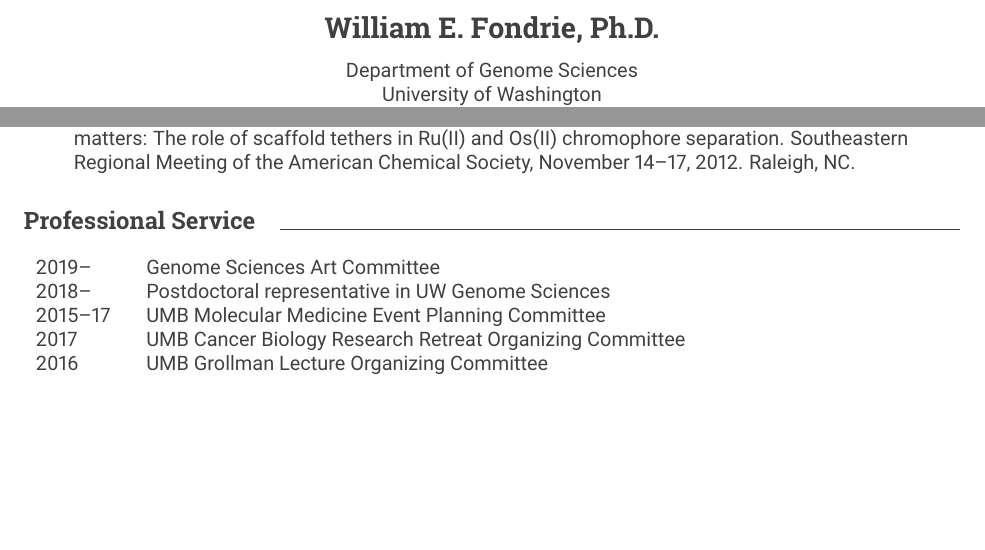
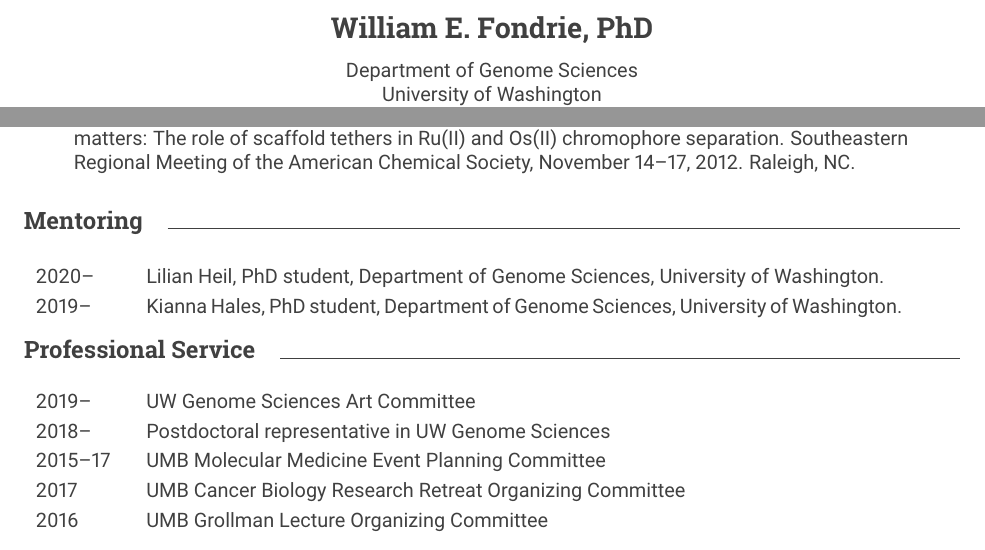
Before and after one commit to wfondrie/cv, a LaTeX CV (fondrie_cv.tex): two parts of pages 1 and 4 of 4 before the commit and two parts of pages 1 and 4 of 5 after it, joined at a grey line, cut so that both start at the same text, the shorter picture padded with empty space. Compiled offline with pdfLaTeX.

Commit message:
Added mentoring to CV

```diff
--- a/fondrie_cv.tex
+++ b/fondrie_cv.tex
@@ -55,6 +55,7 @@
 \newlength{\rightcol}
 \setlength{\rightcol}{5.25in minus \leftcol}
 \newcommand\tdim{p{\leftcol}p{\rightcol}}
+\renewcommand{\arraystretch}{1.25} % make rows taller
 
 % No hyphenation
 \pretolerance=10000
@@ -68,7 +69,7 @@
 \begin{document}
 \thispagestyle{plain}
 \begin{center}
-  {\bf \Large \textrm{William E. Fondrie, Ph.D.}}
+  {\bf \Large \textrm{William E. Fondrie, PhD}}
 
   Department of Genome Sciences\\
   University of Washington\\
@@ -315,11 +316,18 @@
     Waters M, Papanikolas J. Flexibility matters: The role of scaffold tethers
     in Ru(II) and Os(II) chromophore separation. Southeastern Regional Meeting
     of the American Chemical Society, November 14--17, 2012. Raleigh, NC.
-\end{etaremune}
+  \end{etaremune}
+
+
+\mysection{Mentoring}
+\begin{tabular}{\tdim}
+  2020--     & Lilian Heil, PhD student, Department of Genome Sciences, University of Washington.\\
+  2019--     & Kianna Hales, PhD student, Department of Genome Sciences, University of Washington.\\
+\end{tabular}
 
 \mysection{Professional Service}
 \begin{tabular}{\tdim}
-  2019--     & Genome Sciences Art Committee \\
+  2019--     & UW Genome Sciences Art Committee \\
   2018--     & Postdoctoral representative in UW Genome Sciences\\
   2015--17   & UMB Molecular Medicine Event Planning Committee \\
   2017       & UMB Cancer Biology Research Retreat Organizing Committee \\
```
Also changed, not shown: fondrie_cv.pdf, fondrie_cv.tex (9 more changed lines).
